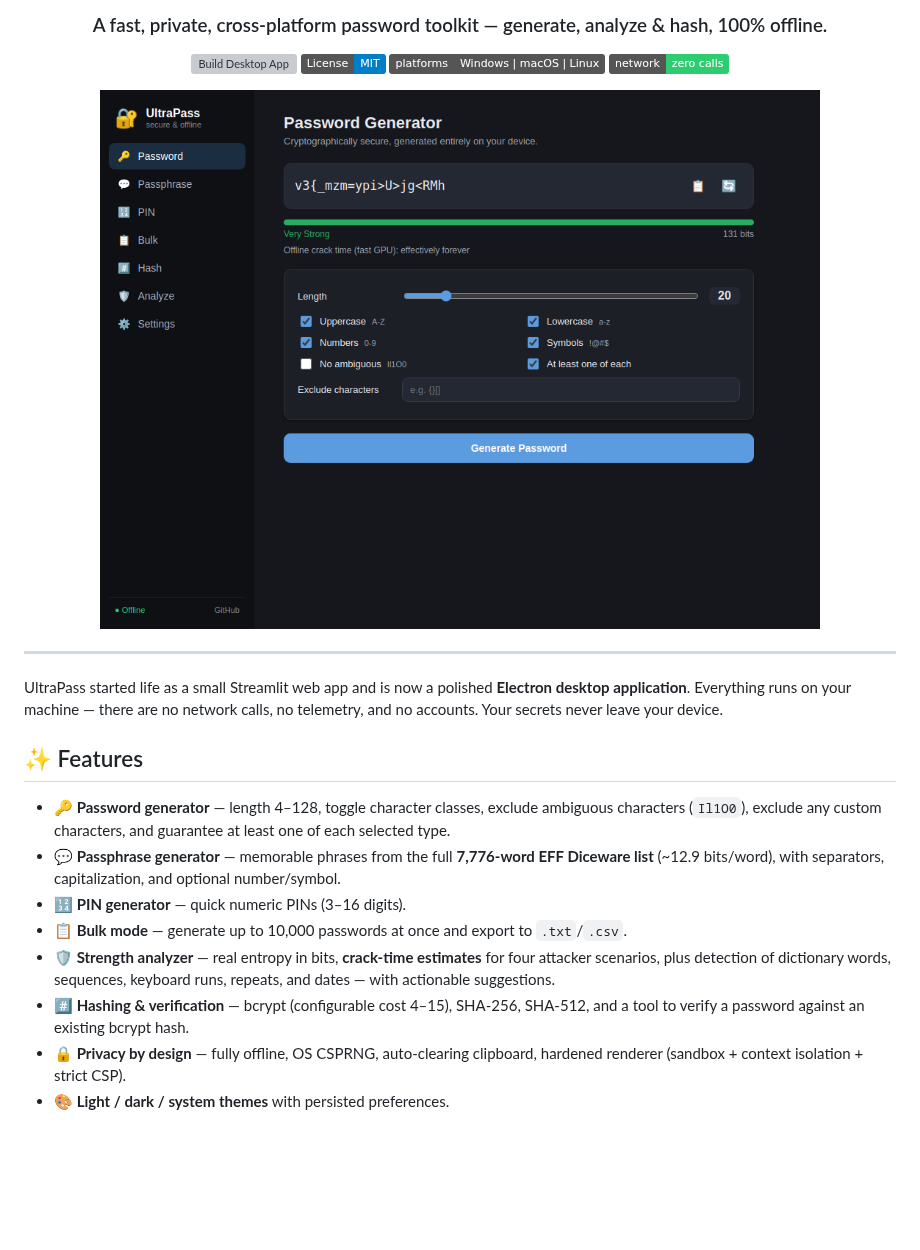
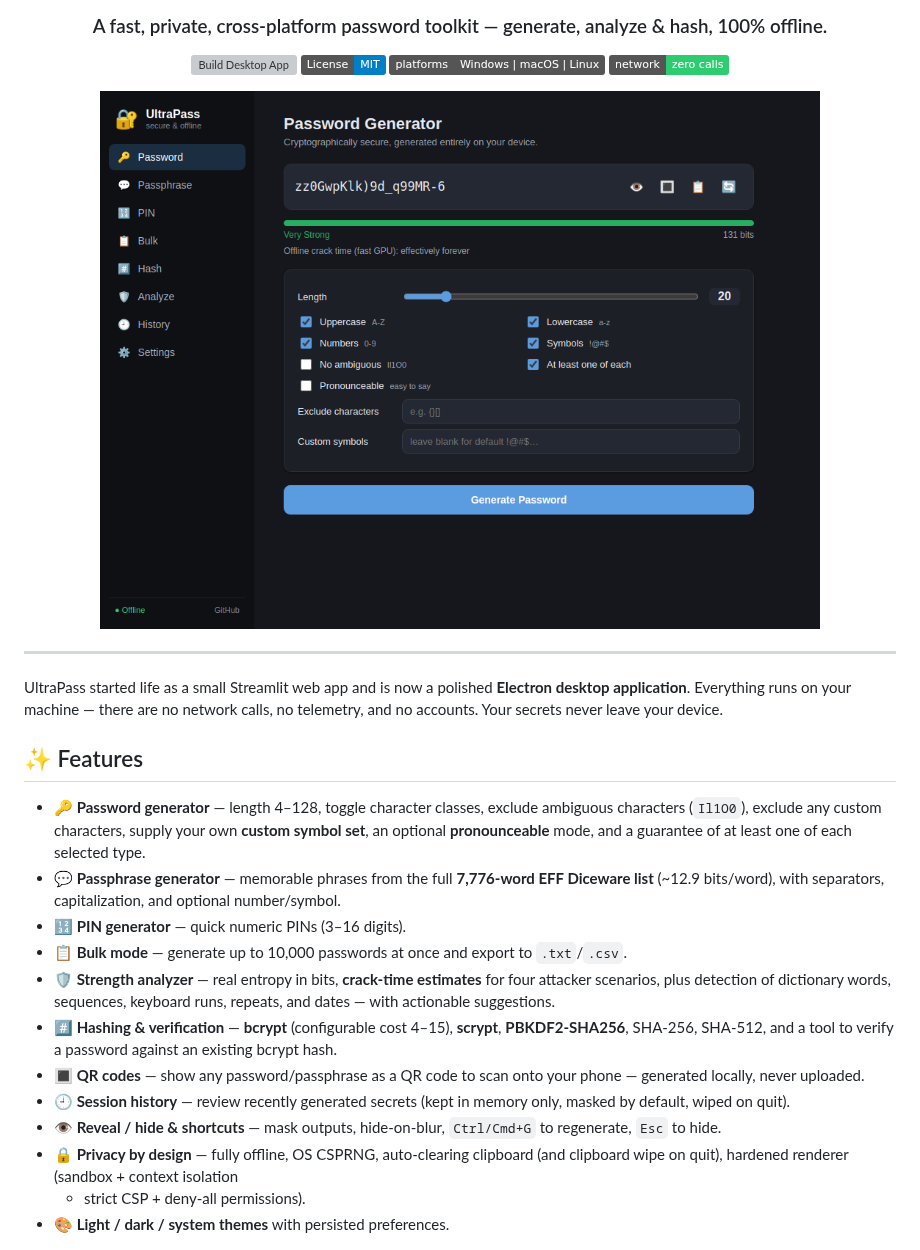
Before and after one commit to Ian-Louw/password-generator, a Markdown page: README.md, the part around the change. GitHub-like rendering; pictures changed too: docs/screenshots/password.png; badges without logos; blank space fills up the shorter version; grey boxes are pictures that could not be loaded.

```diff
--- a/README.md
+++ b/README.md
@@ -23,7 +23,8 @@ device.
 ## ✨ Features
 
 - **🔑 Password generator** — length 4–128, toggle character classes, exclude
-  ambiguous characters (`Il1O0`), exclude any custom characters, and guarantee
+  ambiguous characters (`Il1O0`), exclude any custom characters, supply your own
+  **custom symbol set**, an optional **pronounceable** mode, and a guarantee of
   at least one of each selected type.
 - **💬 Passphrase generator** — memorable phrases from the full **7,776-word EFF
   Diceware list** (~12.9 bits/word), with separators, capitalization, and
@@ -34,10 +35,18 @@ device.
 - **🛡️ Strength analyzer** — real entropy in bits, **crack-time estimates** for
   four attacker scenarios, plus detection of dictionary words, sequences,
   keyboard runs, repeats, and dates — with actionable suggestions.
-- **#️⃣ Hashing & verification** — bcrypt (configurable cost 4–15), SHA-256,
-  SHA-512, and a tool to verify a password against an existing bcrypt hash.
-- **🔒 Privacy by design** — fully offline, OS CSPRNG, auto-clearing clipboard,
-  hardened renderer (sandbox + context isolation + strict CSP).
+- **#️⃣ Hashing & verification** — **bcrypt** (configurable cost 4–15),
+  **scrypt**, **PBKDF2-SHA256**, SHA-256, SHA-512, and a tool to verify a
+  password against an existing bcrypt hash.
+- **🔳 QR codes** — show any password/passphrase as a QR code to scan onto your
+  phone — generated locally, never uploaded.
+- **🕘 Session history** — review recently generated secrets (kept in memory
+  only, masked by default, wiped on quit).
+- **👁️ Reveal / hide & shortcuts** — mask outputs, hide-on-blur, `Ctrl/Cmd+G`
+  to regenerate, `Esc` to hide.
+- **🔒 Privacy by design** — fully offline, OS CSPRNG, auto-clearing clipboard
+  (and clipboard wipe on quit), hardened renderer (sandbox + context isolation
+  + strict CSP + deny-all permissions).
 - **🎨 Light / dark / system themes** with persisted preferences.
 
 <div align="center">
```
Also changed, not shown: SECURITY.md (+12 -6 lines), docs/screenshots/hash.png (added), 11 other files.
